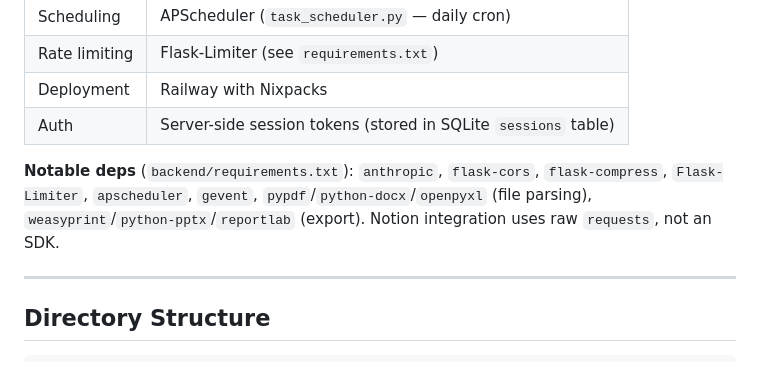
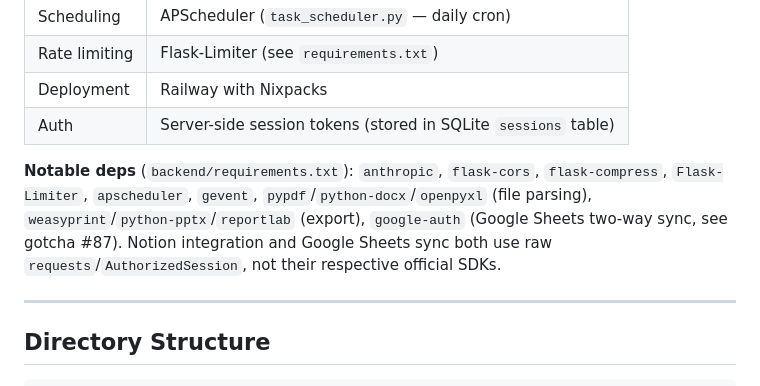
Before and after one commit to 2021abhinavgupta-cmd/claude-office-assistant, a Markdown page: CLAUDE.md, the part around the change. Rendered like a GitHub page.

Commit message:
Note google-auth dep in CLAUDE.md's Notable deps list
Gotcha #87 already documented the feature in full; this closes the one
remaining gap where the top-level deps summary hadn't caught up.

Co-Authored-By: Claude Sonnet 5 <noreply@anthropic.com>

```diff
--- a/CLAUDE.md
+++ b/CLAUDE.md
@@ -36,7 +36,7 @@ This file provides essential context for AI coding assistants (System, Copilot,
 | Deployment | Railway with Nixpacks |
 | Auth | Server-side session tokens (stored in SQLite `sessions` table) |
 
-**Notable deps** (`backend/requirements.txt`): `anthropic`, `flask-cors`, `flask-compress`, `Flask-Limiter`, `apscheduler`, `gevent`, `pypdf`/`python-docx`/`openpyxl` (file parsing), `weasyprint`/`python-pptx`/`reportlab` (export). Notion integration uses raw `requests`, not an SDK.
+**Notable deps** (`backend/requirements.txt`): `anthropic`, `flask-cors`, `flask-compress`, `Flask-Limiter`, `apscheduler`, `gevent`, `pypdf`/`python-docx`/`openpyxl` (file parsing), `weasyprint`/`python-pptx`/`reportlab` (export), `google-auth` (Google Sheets two-way sync, see gotcha #87). Notion integration and Google Sheets sync both use raw `requests`/`AuthorizedSession`, not their respective official SDKs.
 
 ---
 
```
